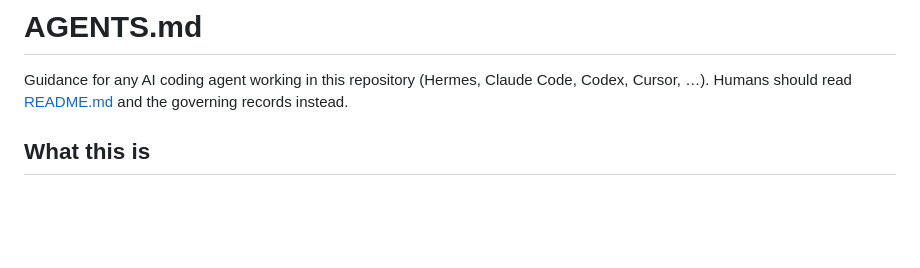
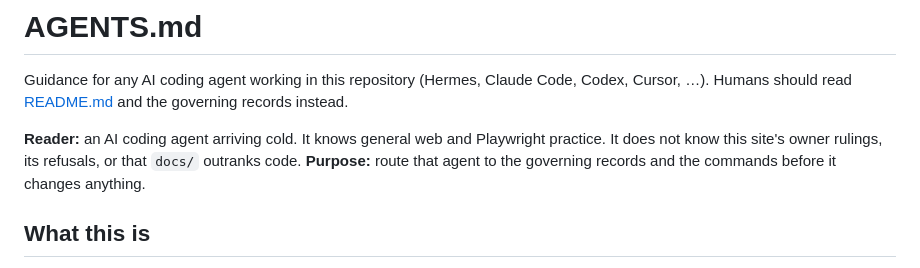
Before and after one commit to AlastairZeved/The-Portfolio, a Markdown page: AGENTS.md, the part around the change. GitHub-like rendering; blank space fills up the shorter version.

Commit message:
State AGENTS.md's reader and purpose in its header (issue #320)
The Docket's F17 prose gate could not score the PORTFOLIO_OUT line
because AGENTS.md named no reader (what they know, what they do not)
and no purpose. Owner chose to add that header in this PR.

Co-Authored-By: Claude Opus 5.5 <noreply@anthropic.com>
Claude-Session: https://claude.ai/code/session_01SgkzrXuPJjHzcb6wmkCu1X

```diff
--- a/AGENTS.md
+++ b/AGENTS.md
@@ -3,6 +3,11 @@
 Guidance for any AI coding agent working in this repository (Hermes, Claude
 Code, Codex, Cursor, …). Humans should read [README.md](README.md) and the
 governing records instead.
+
+**Reader:** an AI coding agent arriving cold. It knows general web and
+Playwright practice. It does not know this site's owner rulings, its
+refusals, or that `docs/` outranks code. **Purpose:** route that agent to the
+governing records and the commands before it changes anything.
 
 ## What this is
 
```
